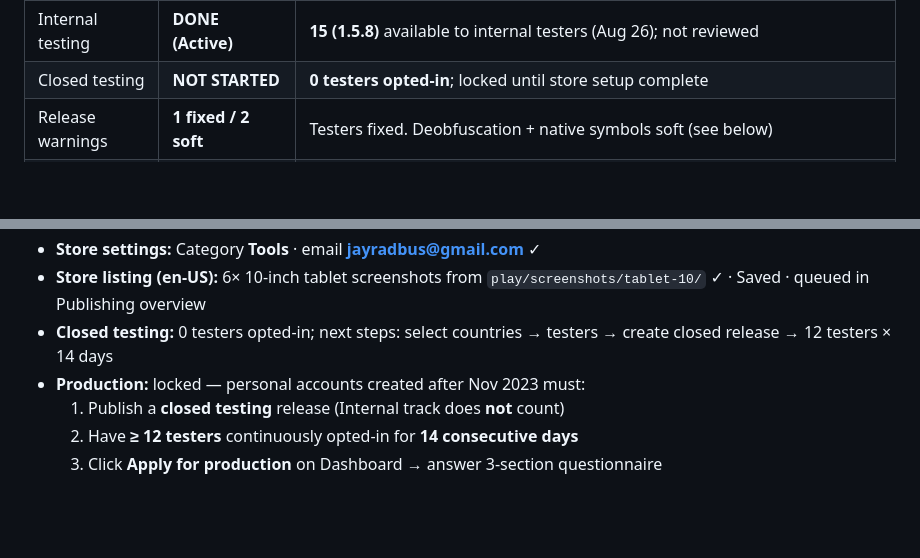
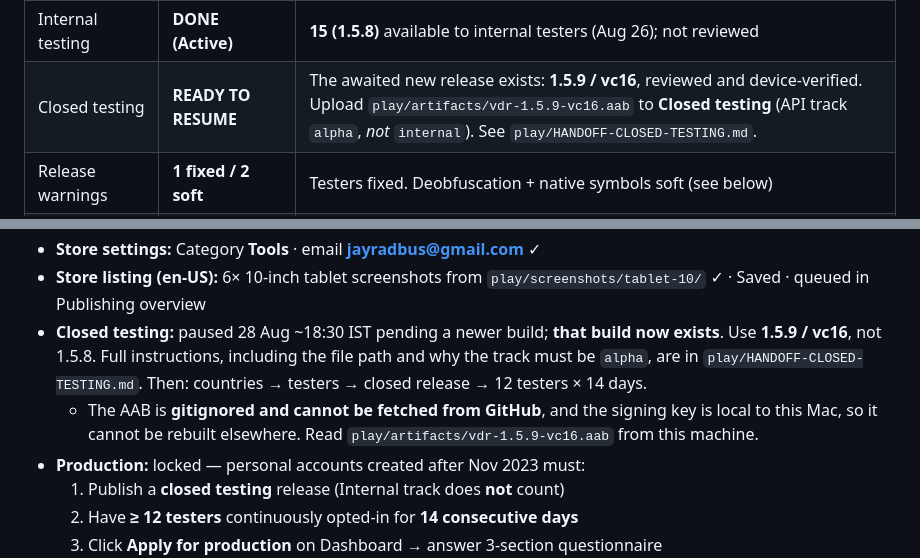
Before and after one commit to JayR91/vdr-android, a Markdown page: play/PLAYSTORE.md, 2 parts joined by grey strips. Drawn GitHub-style; blank space fills up the shorter version.

```diff
--- a/play/PLAYSTORE.md
+++ b/play/PLAYSTORE.md
@@ -36,7 +36,7 @@ listing copy, privacy policy, and a signed App Bundle.
 | Store settings | **DONE** | Category **Tools**; contact email **jayradbus@gmail.com**; phone/website left blank |
 | Policy forms | **DONE** | Ads, Ad ID, Sign-in, IARC, Target audience, Data safety, Financial, Health saved |
 | Internal testing | **DONE (Active)** | **15 (1.5.8)** available to internal testers (Aug 26); not reviewed |
-| Closed testing | **NOT STARTED** | **0 testers opted-in**; locked until store setup complete |
+| Closed testing | **READY TO RESUME** | The awaited new release exists: **1.5.9 / vc16**, reviewed and device-verified. Upload `play/artifacts/vdr-1.5.9-vc16.aab` to **Closed testing** (API track `alpha`, *not* `internal`). See `play/HANDOFF-CLOSED-TESTING.md`. |
 | Release warnings | **1 fixed / 2 soft** | Testers fixed. Deobfuscation + native symbols soft (see below) |
 | Production / public | **LOCKED** | Store URL **404**; need **12 testers × 14 days** closed test → Apply for production → rollout |
 | BillDesk Mobile App URL | **BLOCKED** | Public URL 404; internal-test URL **also rejected** by BillDesk portal |
@@ -56,7 +56,8 @@ Privacy policy: https://jayr91.github.io/vdr-android/privacy-policy.html
 - App status: **Draft** · Internal testing **Active** · release **15 (1.5.8)** (Aug 26, not reviewed)
 - **Store settings:** Category **Tools** · email **jayradbus@gmail.com** ✓
 - **Store listing (en-US):** 6× 10-inch tablet screenshots from `play/screenshots/tablet-10/` ✓ · Saved · queued in Publishing overview
-- **Closed testing:** 0 testers opted-in; next steps: select countries → testers → create closed release → 12 testers × 14 days
+- **Closed testing:** paused 28 Aug ~18:30 IST pending a newer build; **that build now exists**. Use **1.5.9 / vc16**, not 1.5.8. Full instructions, including the file path and why the track must be `alpha`, are in `play/HANDOFF-CLOSED-TESTING.md`. Then: countries → testers → closed release → 12 testers × 14 days.
+  - The AAB is **gitignored and cannot be fetched from GitHub**, and the signing key is local to this Mac, so it cannot be rebuilt elsewhere. Read `play/artifacts/vdr-1.5.9-vc16.aab` from this machine.
 - **Production:** locked — personal accounts created after Nov 2023 must:
   1. Publish a **closed testing** release (Internal track does **not** count)
   2. Have **≥ 12 testers** continuously opted-in for **14 consecutive days**
```
Also changed, not shown: play/HANDOFF-CLOSED-TESTING.md (added, +107 -0 lines).
